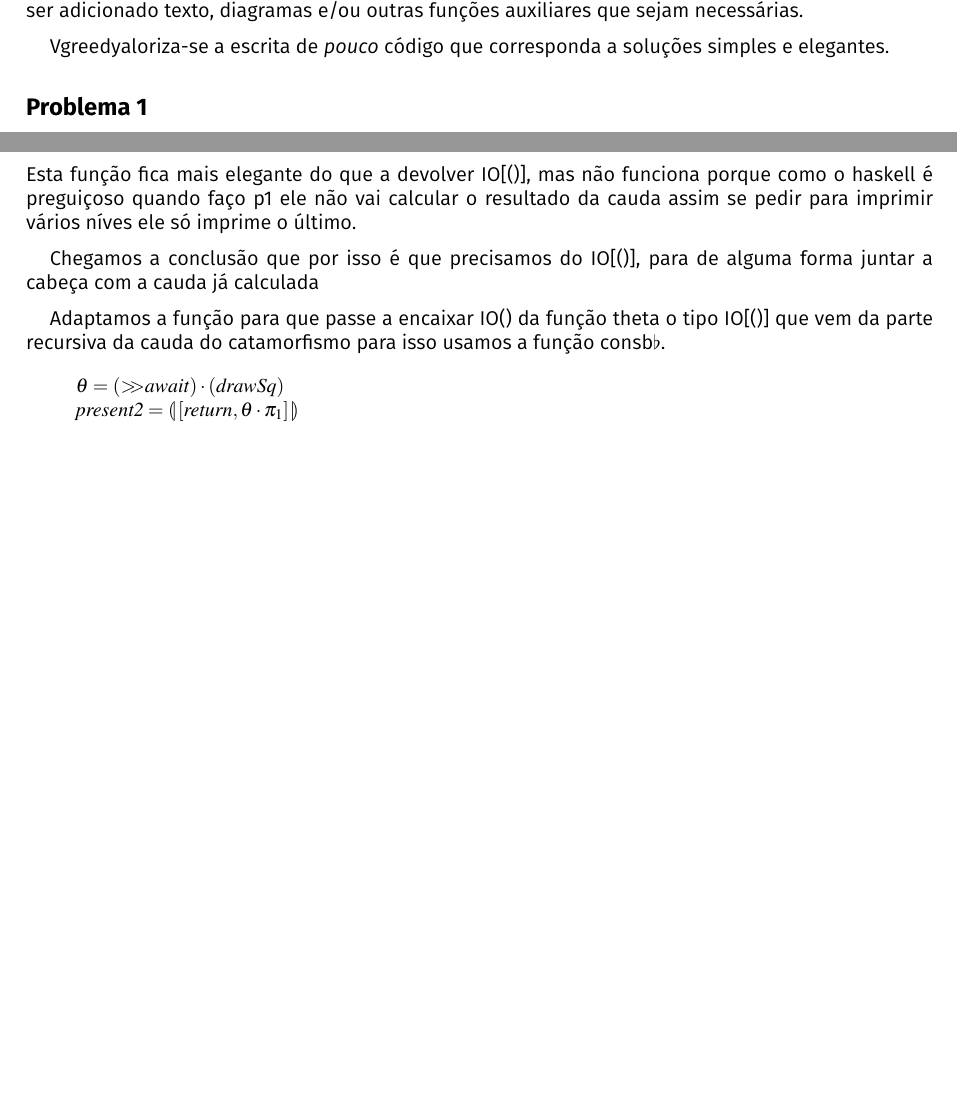
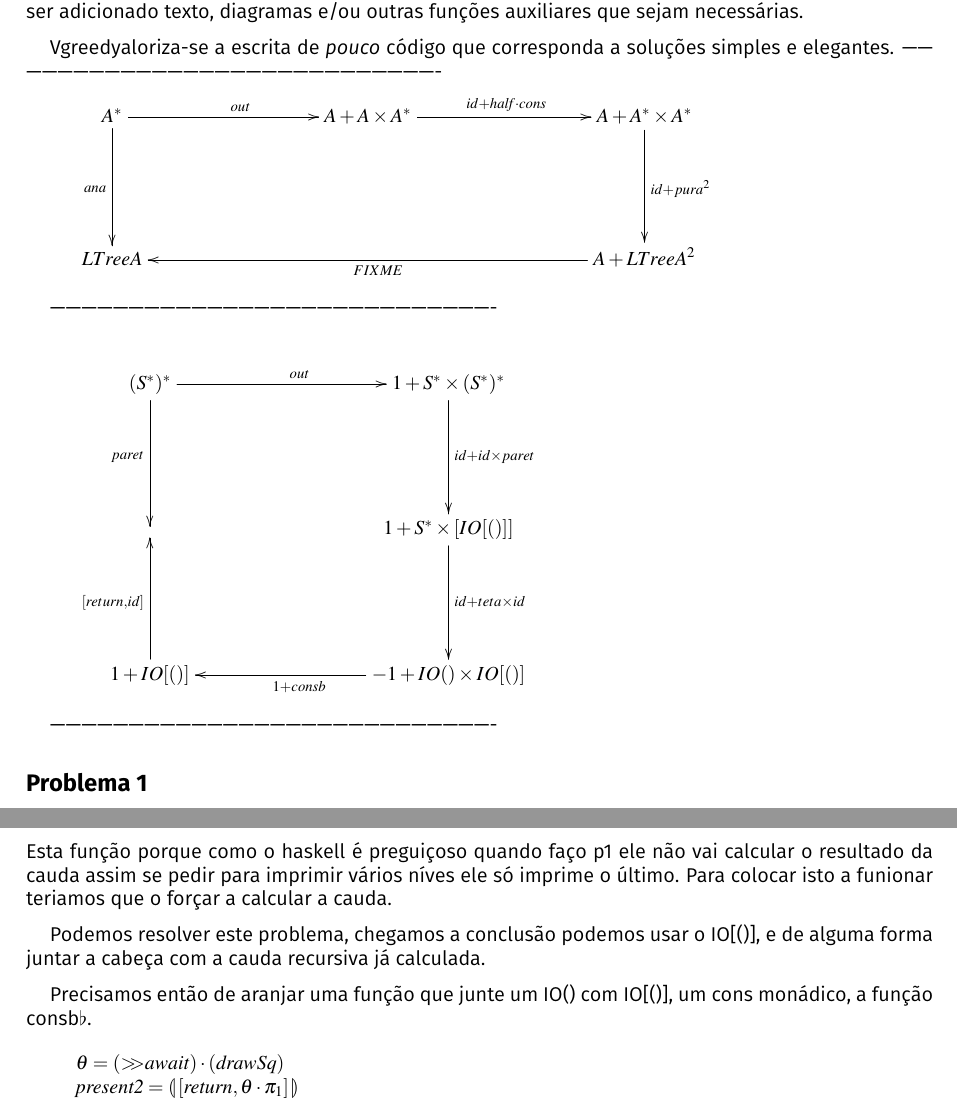
Before and after one commit to jotaalvim/program-calculation, a LaTeX document (cp2223t.tex): two parts of pages 15 and 19 of 22 before the commit and two parts of pages 15 and 19 of 23 after it, joined at a grey line, cut so that both start at the same text, the shorter picture padded with empty space. Compiled offline with pdfLaTeX.

Commit message:
mais diagramas

```diff
--- a/cp2223t.tex
+++ b/cp2223t.tex
@@ -1603,6 +1603,25 @@ texto, diagramas e/ou outras funções auxiliares que sejam necessárias.
 
 Vgreedyaloriza-se a escrita de \emph{pouco} código que corresponda a soluções
 simples e elegantes.
+-------------------------------------------------------------------------------------
+\begin{eqnarray}
+\xymatrix@C=3cm @R=2cm{
+  A^*\ar[r]^{\ensuremath{\Varid{out}}}\ar[d]_{ana} & A+A\times{A^*}\ar[r]^{id+\ensuremath{\Varid{half}\comp \Varid{cons}}} & A+A^*\times{A^*} \ar[d]^{id + pura^2} \\
+  LTree A & & A+LTree A^2\ar[ll]^{ FIXME}
+ }
+\end{eqnarray*}
+
+-------------------------------------------------------------------------------------
+
+\begin{eqnarray}
+\xymatrix@C=3cm @R=2cm{
+  (S^*)^*\ar[r]^{\ensuremath{\Varid{out}}}\ar[d]_{paret} & 1+S^*\times(S^*)^*\ar[d]^{id + id \times{paret}} \\
+  & 1+S^*\times[IO[()]]\ar[d]^{id+teta\times{id}}\\
+  1+ IO[()]\ar[u]^{[return,id]}  & -1 + IO()\times{IO[()]}\ar[l]^{1+consb}
+ }
+\end{eqnarray*}
+
+-------------------------------------------------------------------------------------
 
 \subsection*{Problema 1}
 Funções auxiliares pedidas:
@@ -1942,14 +1963,15 @@ theta é uma funçao que desenha um nível e espera 1 segundo.
 \>[B]{}\Varid{present2}\mathrel{=}\llparenthesis\, \alt{\Varid{return}}{\theta \comp \p1}\,\rrparenthesis{}\<[E]%
 \ColumnHook
 \end{hscode}\resethooks
-Esta função fica mais elegante do que a devolver IO[()], mas não funciona porque como o haskell é preguiçoso quando faço p1 ele não vai
-calcular o resultado da cauda assim se pedir para imprimir vários níves ele só imprime o último.
-
-Chegamos a conclusão que por isso é que precisamos do IO[()], para de alguma forma juntar a cabeça com a cauda
-já calculada
-
-Adaptamos a função para que passe a encaixar IO() da função theta o tipo IO[()] que vem da parte recursiva da
-cauda do catamorfismo para isso usamos a função consb$\flat$.
+Esta função porque como o haskell é preguiçoso quando faço p1 ele não vai
+calcular o resultado da cauda assim se pedir para imprimir vários níves ele só imprime o último. Para colocar
+isto a funionar teriamos que o forçar a calcular a cauda.
+
+
+Podemos resolver este problema, chegamos a conclusão podemos usar o IO[()], e de alguma forma juntar a cabeça
+com a cauda recursiva já calculada.
+
+Precisamos então de aranjar uma função que junte um IO() com IO[()], um cons monádico, a função consb$\flat$.
 
 \begin{hscode}\SaveRestoreHook
 \column{B}{@{}>{\hspre}l<{\hspost}@{}}%
```
Also changed, not shown: cp2223t.pdf, cp2223t.tex (14 more changed lines), 5 other files.
